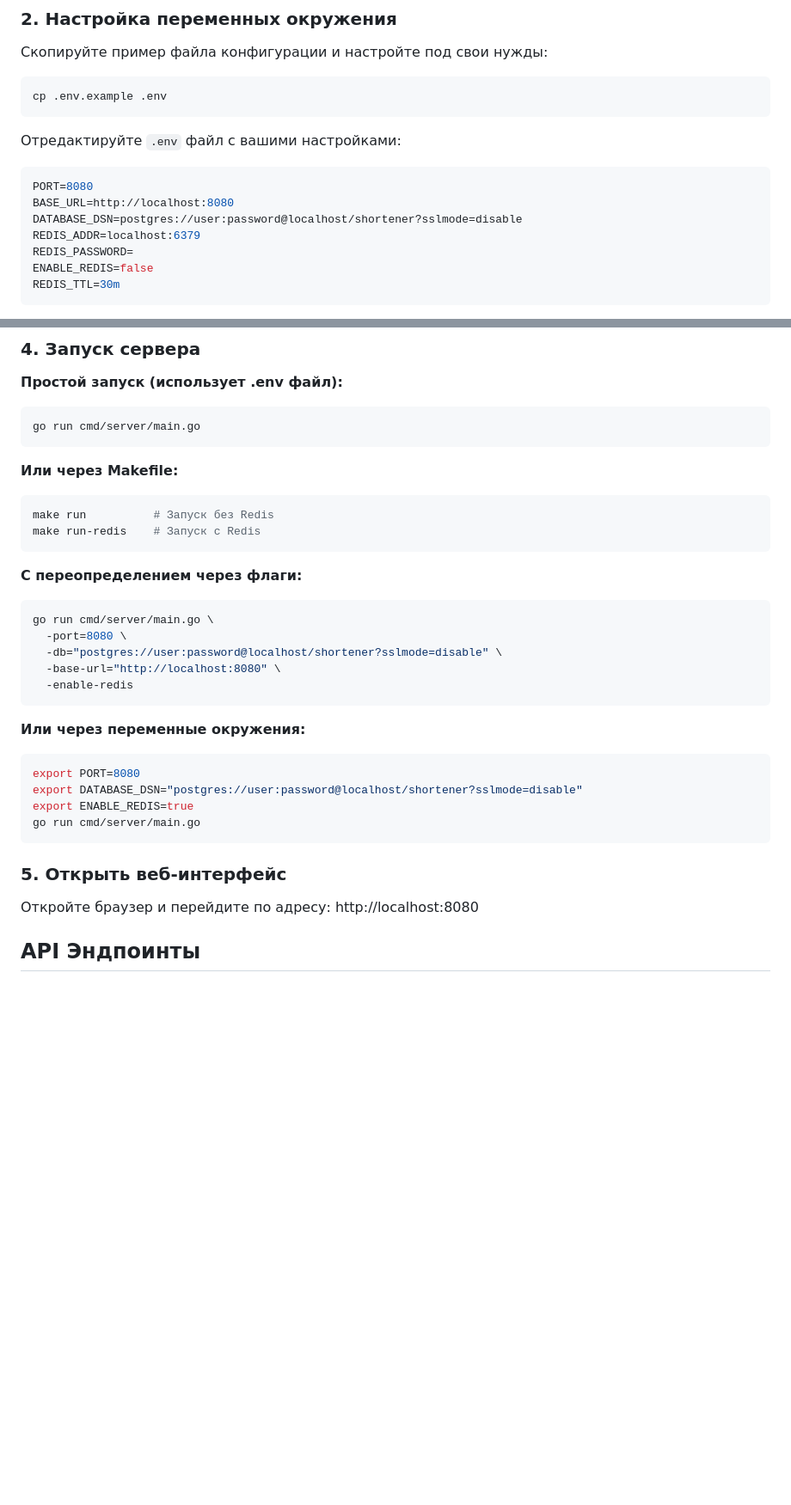
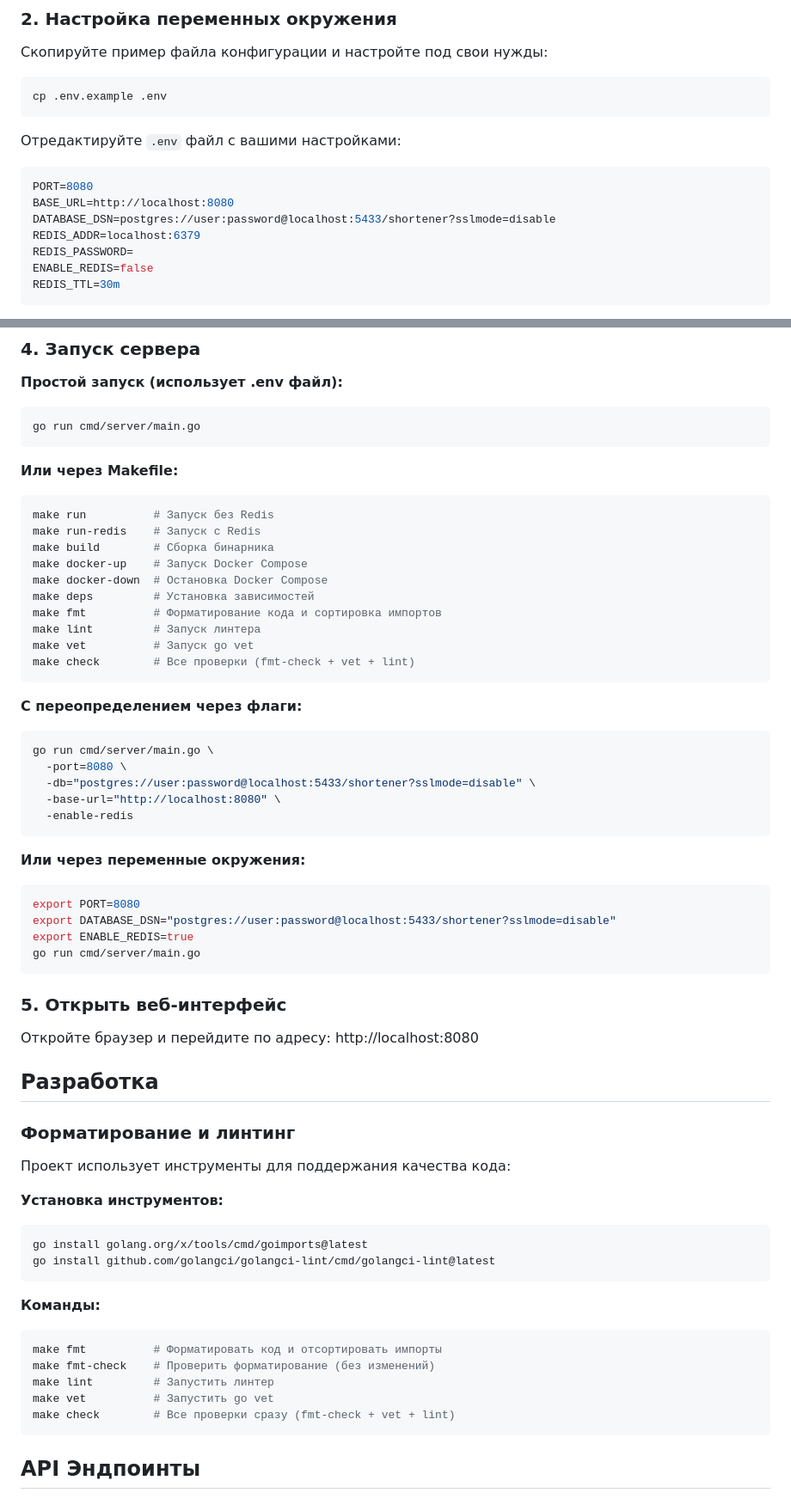
Before and after one commit to oziev02/Shortener, a Markdown page: README.md, 2 parts joined by grey strips. Shown at 86% size. Rendered like a GitHub page; blank space fills up the shorter version.

Commit message:
docs: update port and add dev tools

````diff
--- a/README.md
+++ b/README.md
@@ -51,7 +51,7 @@ cp .env.example .env
 ```env
 PORT=8080
 BASE_URL=http://localhost:8080
-DATABASE_DSN=postgres://user:password@localhost/shortener?sslmode=disable
+DATABASE_DSN=postgres://user:password@localhost:5433/shortener?sslmode=disable
 REDIS_ADDR=localhost:6379
 REDIS_PASSWORD=
 ENABLE_REDIS=false
@@ -82,13 +82,21 @@ go run cmd/server/main.go
 ```bash
 make run          # Запуск без Redis
 make run-redis    # Запуск с Redis
+make build        # Сборка бинарника
+make docker-up    # Запуск Docker Compose
+make docker-down  # Остановка Docker Compose
+make deps         # Установка зависимостей
+make fmt          # Форматирование кода и сортировка импортов
+make lint         # Запуск линтера
+make vet          # Запуск go vet
+make check        # Все проверки (fmt-check + vet + lint)
 ```
 
 **С переопределением через флаги:**
 ```bash
 go run cmd/server/main.go \
   -port=8080 \
-  -db="postgres://user:password@localhost/shortener?sslmode=disable" \
+  -db="postgres://user:password@localhost:5433/shortener?sslmode=disable" \
   -base-url="http://localhost:8080" \
   -enable-redis
 ```
@@ -96,7 +104,7 @@ go run cmd/server/main.go \
 **Или через переменные окружения:**
 ```bash
 export PORT=8080
-export DATABASE_DSN="postgres://user:password@localhost/shortener?sslmode=disable"
+export DATABASE_DSN="postgres://user:password@localhost:5433/shortener?sslmode=disable"
 export ENABLE_REDIS=true
 go run cmd/server/main.go
 ```
@@ -104,6 +112,27 @@ go run cmd/server/main.go
 ### 5. Открыть веб-интерфейс
 
 Откройте браузер и перейдите по адресу: http://localhost:8080
+
+## Разработка
+
+### Форматирование и линтинг
+
+Проект использует инструменты для поддержания качества кода:
+
+**Установка инструментов:**
+```bash
+go install golang.org/x/tools/cmd/goimports@latest
+go install github.com/golangci/golangci-lint/cmd/golangci-lint@latest
+```
+
+**Команды:**
+```bash
+make fmt          # Форматировать код и отсортировать импорты
+make fmt-check    # Проверить форматирование (без изменений)
+make lint         # Запустить линтер
+make vet          # Запустить go vet
+make check        # Все проверки сразу (fmt-check + vet + lint)
+```
 
 ## API Эндпоинты
 
````
